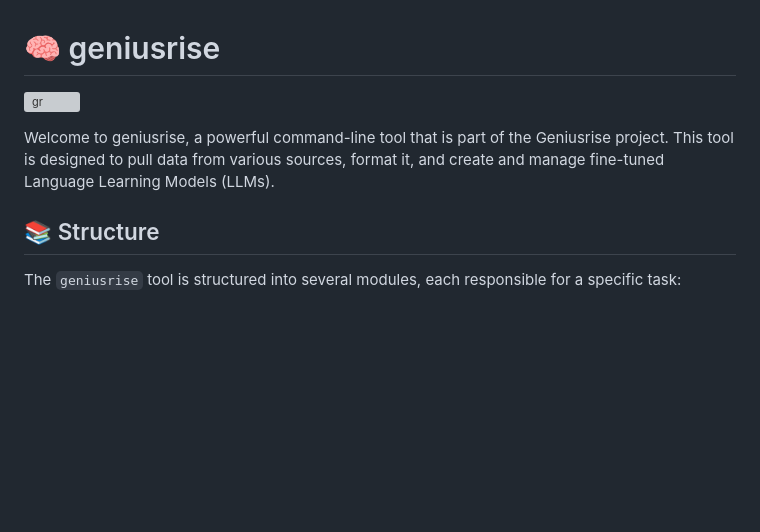
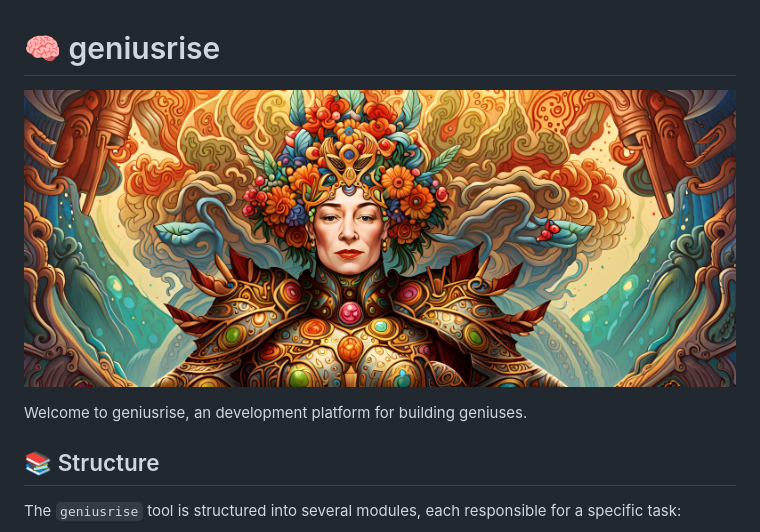
Before and after one commit to geniusrise/geniusrise, a Markdown page: README.md, the part around the change. GitHub-like rendering; pictures changed too: assets/grace-hopper.jpg (added); blank space fills up the shorter version; grey boxes are pictures that could not be loaded.

Commit message:
change img to gh

```diff
--- a/README.md
+++ b/README.md
@@ -1,10 +1,8 @@
 # 🧠 geniusrise
 
-![gr](./assets/geri-3.png)
+![grace-hopper](./assets/grace-hopper.jpg)
 
-Welcome to geniusrise, a powerful command-line tool that is part of the
-Geniusrise project. This tool is designed to pull data from various sources,
-format it, and create and manage fine-tuned Language Learning Models (LLMs).
+Welcome to geniusrise, an development platform for building geniuses.
 
 ## 📚 Structure
 
```
Also changed, not shown: assets/fine-tuning.png (deleted), 4 other files.
